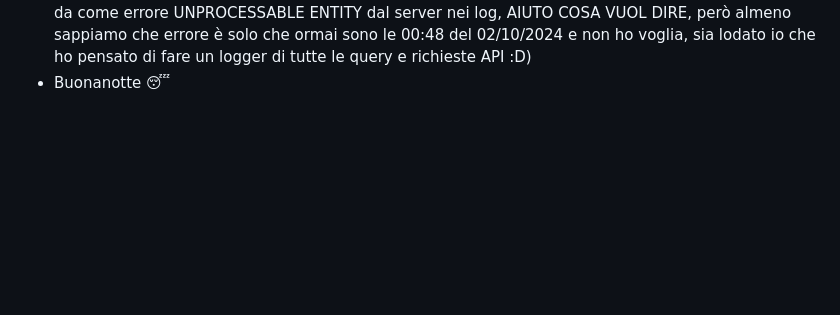
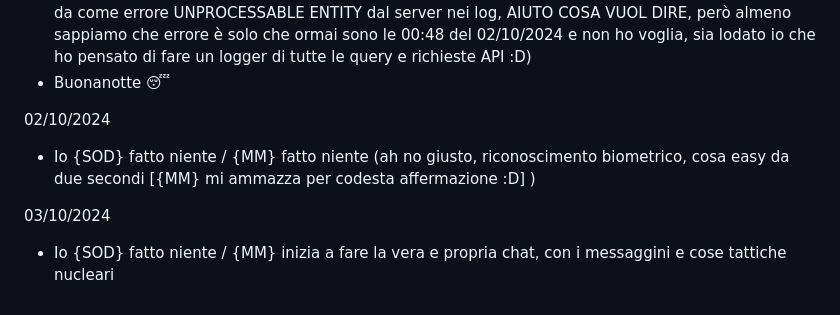
Before and after one commit to BPUP-Suite/Messanger, a Markdown page: README.md, the part around the change. Drawn GitHub-style; blank space fills up the shorter version.

```diff
--- a/README.md
+++ b/README.md
@@ -48,3 +48,11 @@ Timeline:
 - L'API (dopo tanti fix perchè non so scrivere Dockerfile in modo consistente :( ) funziona ed è operativa :D
 - {MM} e io {SOD} abbiamo finalmente iniziato a collaborare (urlando uno addosso all'altro :D) ma abbiamo collegato il client al server permettendo l'access (in pratica il processo che indentifica se un determinato utente è già registrato o meno portandoti alla specifica pagina), il signup e il login (che da come errore UNPROCESSABLE ENTITY dal server nei log, AIUTO COSA VUOL DIRE, però almeno sappiamo che errore è solo che ormai sono le 00:48 del 02/10/2024 e non ho voglia, sia lodato io che ho pensato di fare un logger di tutte le query e richieste API :D)
 - Buonanotte 😴
+
+02/10/2024
+
+- Io {SOD} fatto niente / {MM} fatto niente (ah no giusto, riconoscimento biometrico, cosa easy da due secondi [{MM} mi ammazza per codesta affermazione :D] )
+
+03/10/2024
+
+- Io {SOD} fatto niente / {MM} inizia a fare la vera e propria chat, con i messaggini e cose tattiche nucleari
```
